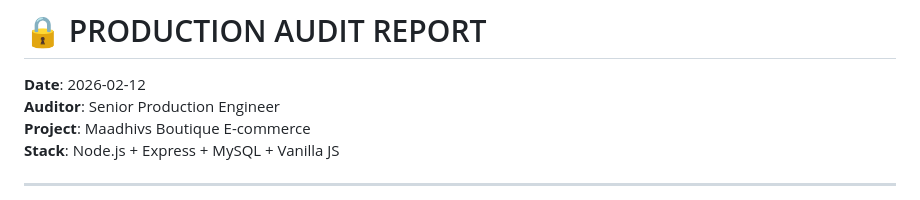
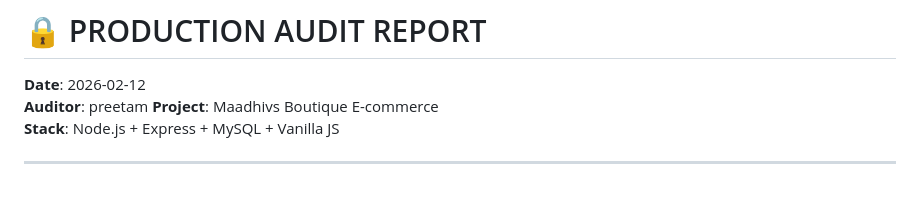
Before and after one commit to venom0690/madhivs.com, a Markdown page: PRODUCTION_AUDIT_REPORT.md, the part around the change. Drawn GitHub-style.

Commit message:
audit report

```diff
--- a/PRODUCTION_AUDIT_REPORT.md
+++ b/PRODUCTION_AUDIT_REPORT.md
@@ -1,7 +1,7 @@
 # 🔒 PRODUCTION AUDIT REPORT
 
 **Date**: 2026-02-12
-**Auditor**: Senior Production Engineer
+**Auditor**: preetam
 **Project**: Maadhivs Boutique E-commerce
 **Stack**: Node.js + Express + MySQL + Vanilla JS
 
```
